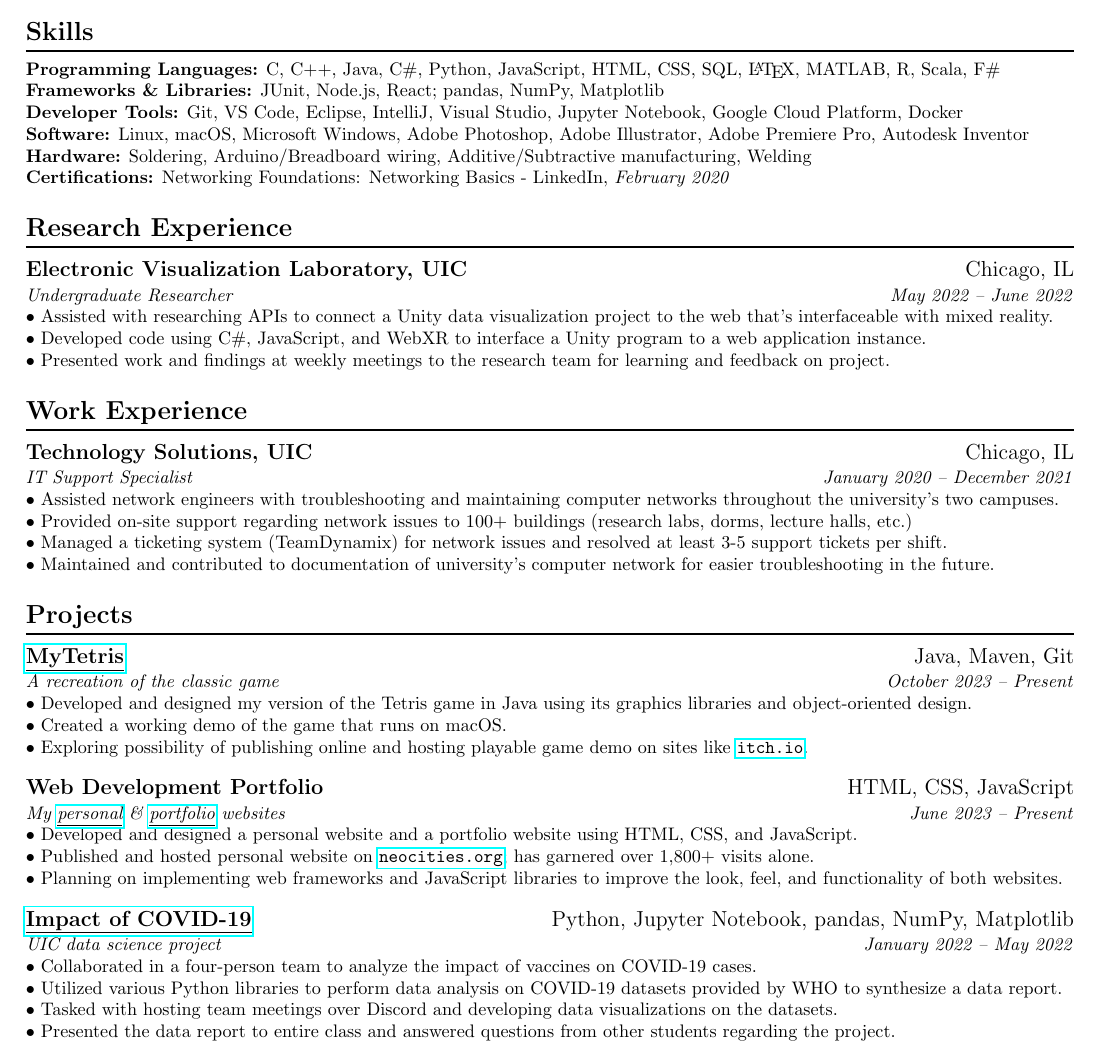
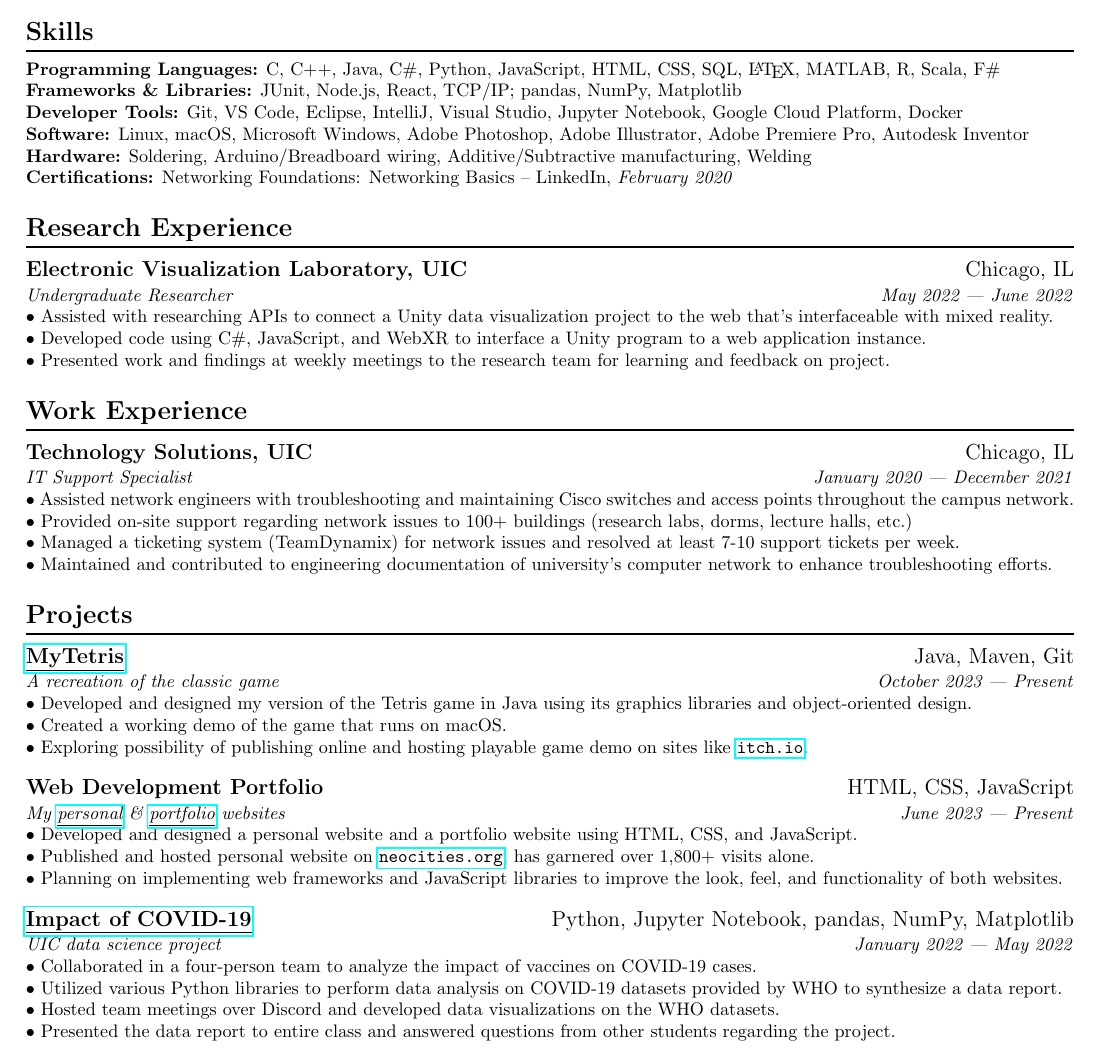
Before and after one commit to IanLulu/latex-resume, a LaTeX CV (resume-v2/resume-v2.tex): part of the page, cut so that both start at the same text. Compiled offline with pdfLaTeX.

Commit message:
applied some formatting and wording changes from a recent resume review

```diff
--- a/resume-v2/resume-v2.tex
+++ b/resume-v2/resume-v2.tex
@@ -102,7 +102,7 @@ Passionate about learning and thrive on working in high-impact projects.
 \section{Skills}
 \textbf{Programming Languages:} C, C++, Java, C\#, Python, JavaScript, HTML, CSS, SQL, {\LaTeX}, MATLAB, R, Scala, F\#
 \\
-\textbf{Frameworks \& Libraries:} JUnit, Node.js, React; pandas, NumPy, Matplotlib
+\textbf{Frameworks \& Libraries:} JUnit, Node.js, React, TCP/IP; pandas, NumPy, Matplotlib
 \\
 \textbf{Developer Tools:} Git, VS Code, Eclipse, IntelliJ, Visual Studio, Jupyter Notebook, Google Cloud Platform, Docker
 \\
@@ -110,13 +110,13 @@ Passionate about learning and thrive on working in high-impact projects.
 \\
 \textbf{Hardware:} Soldering, Arduino/Breadboard wiring, Additive/Subtractive manufacturing, Welding
 \\
-\textbf{Certifications:} Networking Foundations: Networking Basics - LinkedIn, \textit{February 2020}
+\textbf{Certifications:} Networking Foundations: Networking Basics -- LinkedIn, \textit{February 2020}
 
 
 \section{Research Experience}
 \subsection{Electronic Visualization Laboratory, UIC \hfill \textnormal{Chicago, IL}}
 \vspace{-0.5em}
-\textit{Undergraduate Researcher \hfill May 2022 -- June 2022}
+\textit{Undergraduate Researcher \hfill May 2022 --- June 2022}
 \\
 $\bullet$ Assisted with researching APIs to connect a Unity data visualization project to the web that's interfaceable with mixed reality.
 \\
@@ -129,21 +129,22 @@ $\bullet$ Presented work and findings at weekly meetings to the research team fo
 \section{Work Experience}
 \subsection{Technology Solutions, UIC \hfill \textnormal{Chicago, IL}}
 \vspace{-0.5em}
-\textit{IT Support Specialist \hfill January 2020 -- December 2021}
+\textit{IT Support Specialist \hfill January 2020 --- December 2021}
 \\
-$\bullet$ Assisted network engineers with troubleshooting and maintaining computer networks throughout the university's two campuses.
+$\bullet$ Assisted network engineers with troubleshooting and maintaining Cisco switches and access points throughout the campus network.
 \\
 $\bullet$ Provided on-site support regarding network issues to 100+ buildings (research labs, dorms, lecture halls, etc.)
 \\
-$\bullet$ Managed a ticketing system (TeamDynamix) for network issues and resolved at least 3-5 support tickets per shift.
+% $\bullet$ Managed a ticketing system (TeamDynamix) for network issues and resolved at least 3-5 support tickets per shift.
+$\bullet$ Managed a ticketing system (TeamDynamix) for network issues and resolved at least 7-10 support tickets per week.
 \\
-$\bullet$ Maintained and contributed to documentation of university's computer network for easier troubleshooting in the future.
+$\bullet$ Maintained and contributed to engineering documentation of university's computer network to enhance troubleshooting efforts.
 
 
 \section{Projects}
 \subsection{\href{https://github.com/IanLulu/MyTetris}{\underline{MyTetris}} \hfill \textnormal{Java, Maven, Git}}
 \vspace{-0.5em}
-\textit{A recreation of the classic game \hfill October 2023 -- Present}
+\textit{A recreation of the classic game \hfill October 2023 --- Present}
 \\
 $\bullet$ Developed and designed my version of the Tetris game in Java using its graphics libraries and object-oriented design.
 \\
@@ -154,7 +155,7 @@ $\bullet$ Exploring possibility of publishing online and hosting playable game d
 
 \subsection{Web Development Portfolio \hfill \textnormal{HTML, CSS, JavaScript}}
 \vspace{-0.5em}
-\textit{My \href{https://github.com/IanLulu/neocities-website}{\underline{personal}} \& \href{https://github.com/IanLulu/ianlulu.github.io}{\underline{portfolio}} websites \hfill June 2023 -- Present}
+\textit{My \href{https://github.com/IanLulu/neocities-website}{\underline{personal}} \& \href{https://github.com/IanLulu/ianlulu.github.io}{\underline{portfolio}} websites \hfill June 2023 --- Present}
 \\
 $\bullet$ Developed and designed a personal website and a portfolio website using HTML, CSS, and JavaScript.
 \\
@@ -165,13 +166,13 @@ $\bullet$ Planning on implementing web frameworks and JavaScript libraries to im
 
 \subsection{\href{https://github.com/uic-cs418/cs418-spring22-the-wild-card}{\underline{Impact of COVID-19}} \hfill \textnormal{Python, Jupyter Notebook, pandas, NumPy, Matplotlib}}
 \vspace{-0.5em}
-\textit{UIC data science project \hfill January 2022 -- May 2022}
+\textit{UIC data science project \hfill January 2022 --- May 2022}
 \\
 $\bullet$ Collaborated in a four-person team to analyze the impact of vaccines on COVID-19 cases.
 \\
 $\bullet$ Utilized various Python libraries to perform data analysis on COVID-19 datasets provided by WHO to synthesize a data report.
 \\
-$\bullet$ Tasked with hosting team meetings over Discord and developing data visualizations on the datasets.
+$\bullet$ Hosted team meetings over Discord and developed data visualizations on the WHO datasets.
 \\
 $\bullet$ Presented the data report to entire class and answered questions from other students regarding the project.
 
```
Also changed, not shown: resume-v2/resume-v2.pdf, resume-v2/resume-v2.tex (5 more changed lines).
